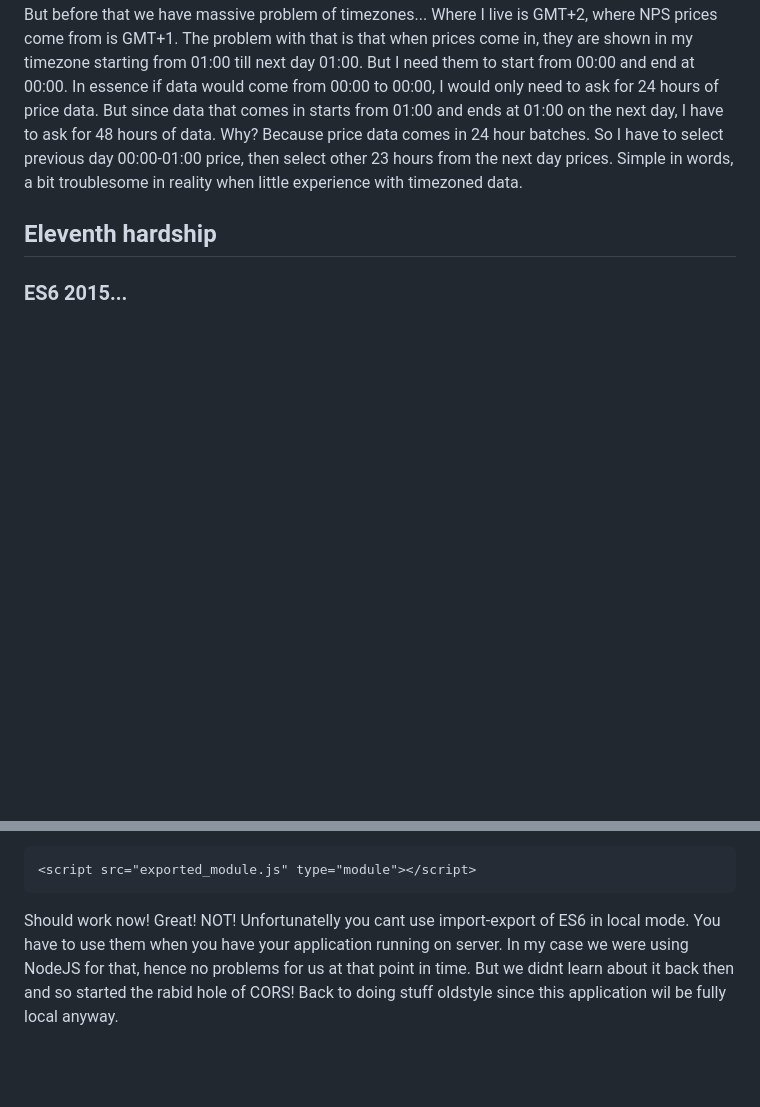
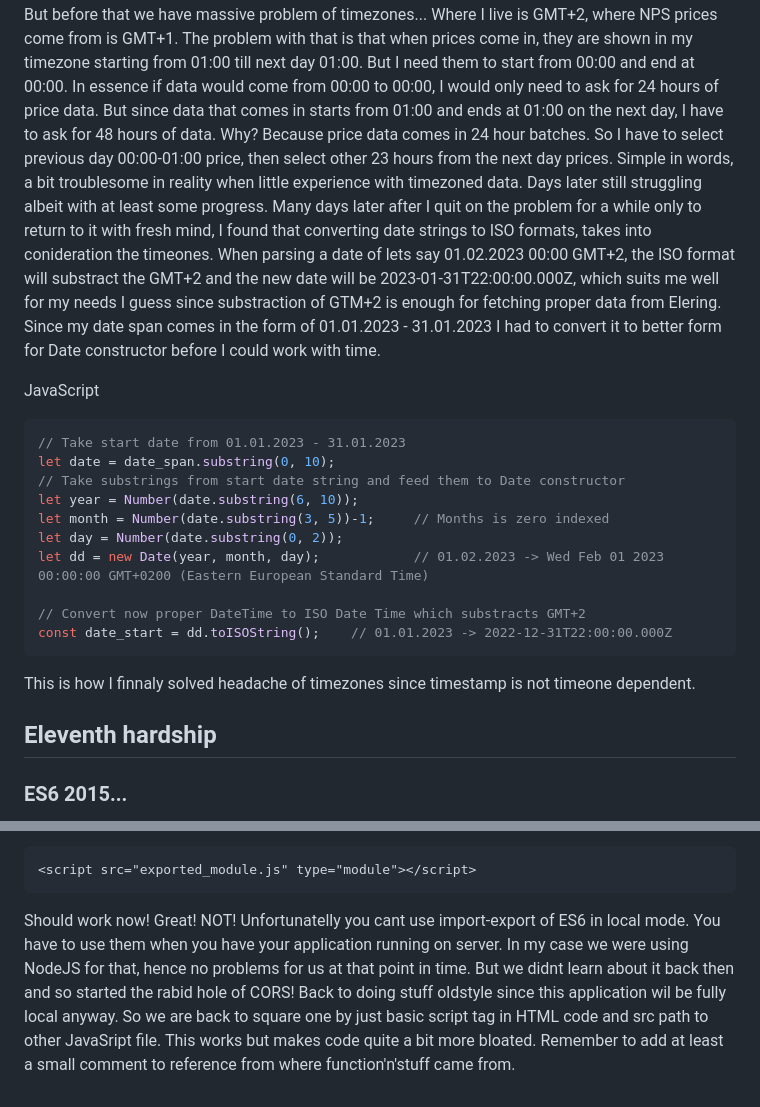
Before and after one commit to nata1993/tarbimise_graafik, a Markdown page: blog.md, 2 parts joined by grey strips. Rendered like a GitHub page; blank space fills up the shorter version.

Commit message:
Updates hardship and adds hardship.

````diff
--- a/blog.md
+++ b/blog.md
@@ -340,6 +340,30 @@ But since data that comes in starts from 01:00 and ends at 01:00 on the next day
 48 hours of data. Why? Because price data comes in 24 hour batches. So I have to select previous day
 00:00-01:00 price, then select other 23 hours from the next day prices. Simple in words, a bit
 troublesome in reality when little experience with timezoned data.
+Days later still struggling albeit with at least some progress.
+Many days later after I quit on the problem for a while only to return to it with fresh mind, I found
+that converting date strings to ISO formats, takes into conideration the timeones. When parsing a date
+of lets say 01.02.2023 00:00 GMT+2, the ISO format will substract the GMT+2 and the new date will be
+2023-01-31T22:00:00.000Z, which suits me well for my needs I guess since substraction of GTM+2 is enough
+for fetching proper data from Elering.
+Since my date span comes in the form of 01.01.2023 - 31.01.2023 I had to convert it to better form for
+Date constructor before I could work with time.
+
+JavaScript
+```javascript
+// Take start date from 01.01.2023 - 31.01.2023
+let date = date_span.substring(0, 10);
+// Take substrings from start date string and feed them to Date constructor
+let year = Number(date.substring(6, 10));
+let month = Number(date.substring(3, 5))-1;     // Months is zero indexed
+let day = Number(date.substring(0, 2));
+let dd = new Date(year, month, day);            // 01.02.2023 -> Wed Feb 01 2023 00:00:00 GMT+0200 (Eastern European Standard Time)
+
+// Convert now proper DateTime to ISO Date Time which substracts GMT+2
+const date_start = dd.toISOString();    // 01.01.2023 -> 2022-12-31T22:00:00.000Z
+```
+
+This is how I finnaly solved headache of timezones since timestamp is not timeone dependent.
 
 ## Eleventh hardship
 ### ES6 2015...
@@ -369,4 +393,5 @@ HTML
 <script src="exported_module.js" type="module"></script>
 ```
 
-Should work now! Great! NOT! Unfortunatelly you cant use import-export of ES6 in local mode. You have to use them when you have your application running on server. In my case we were using NodeJS for that, hence no problems for us at that point in time. But we didnt learn about it back then and so started the rabid hole of CORS! Back to doing stuff oldstyle since this application wil be fully local anyway.
+Should work now! Great! NOT! Unfortunatelly you cant use import-export of ES6 in local mode. You have to use them when you have your application running on server. In my case we were using NodeJS for that, hence no problems for us at that point in time. But we didnt learn about it back then and so started the rabid hole of CORS! Back to doing stuff oldstyle since this application wil be fully local anyway. So we are back to square one by just basic script tag in HTML code and src path to other JavaSript file. This works but
+makes code quite a bit more bloated. Remember to add at least a small comment to reference from where function'n'stuff came from.
````
